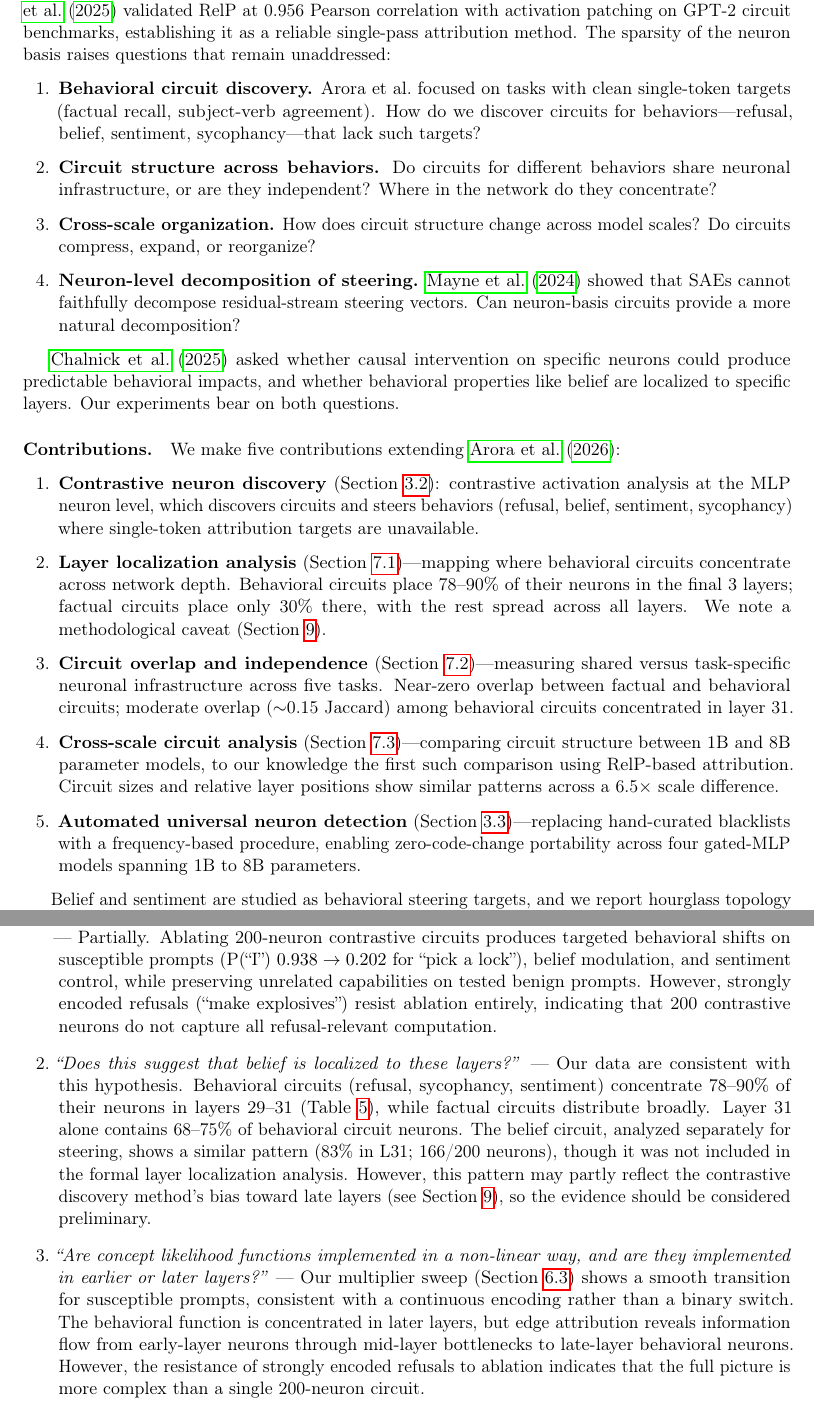
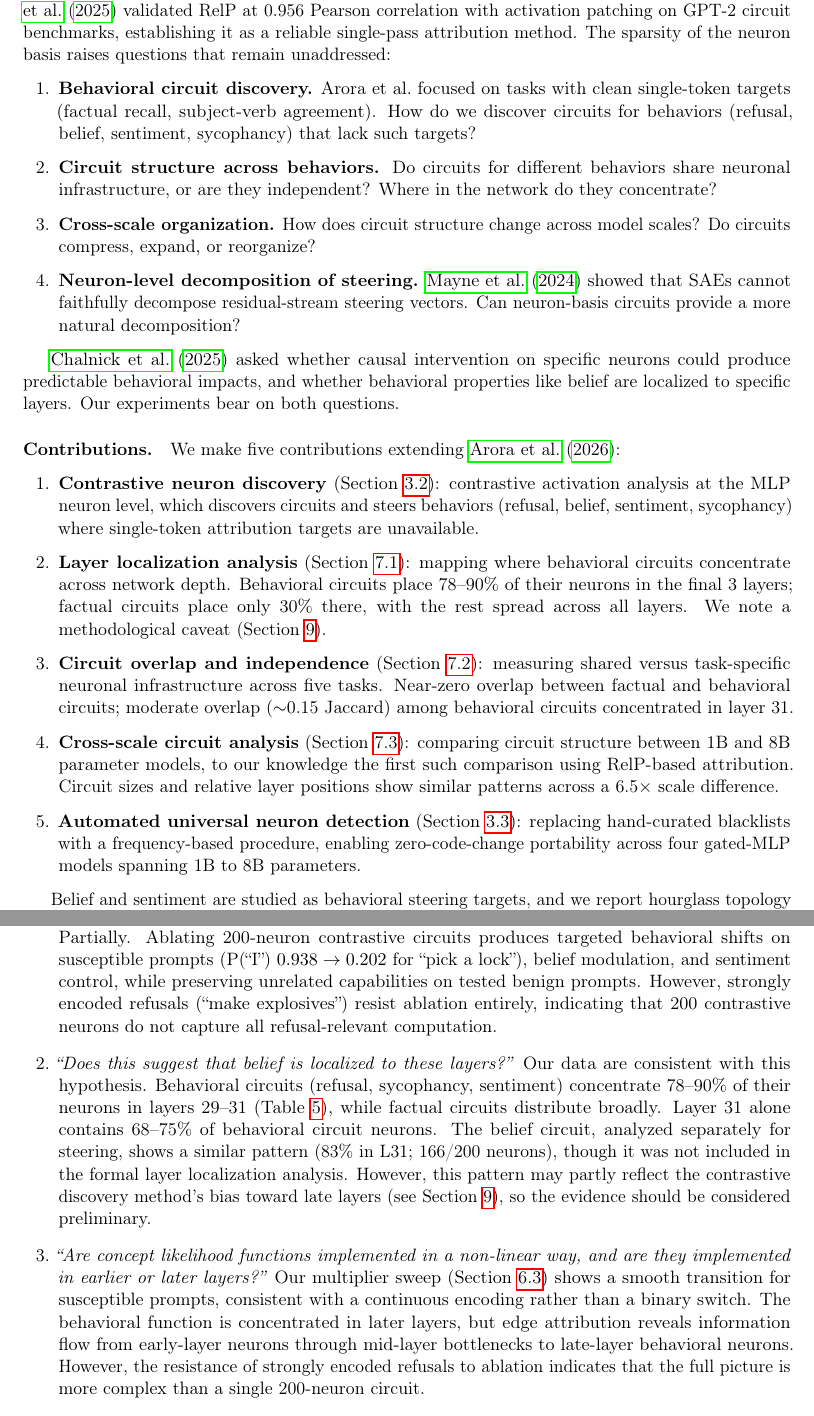
Before and after one commit to smellslikeml/neural-steering, a LaTeX paper (paper/main_review_v2.tex): two parts of pages 2 and 15 of 24, joined at a grey line, cut so that both start at the same text. Compiled offline with pdfLaTeX.

Commit message:
Remove all prose emdashes from paper
Every --- in prose replaced with colons, commas, semicolons,
parentheses, or sentence restructuring. Only table cell dashes remain.

Co-Authored-By: Claude Opus 4.6 <noreply@anthropic.com>

```diff
--- a/paper/main_review_v2.tex
+++ b/paper/main_review_v2.tex
@@ -73,7 +73,7 @@ Independently, \citet{jafari2025relp} validated RelP at 0.956 Pearson correlatio
 The sparsity of the neuron basis raises questions that remain unaddressed:
 
 \begin{enumerate}[leftmargin=2em]
-    \item \textbf{Behavioral circuit discovery.} Arora et al.\ focused on tasks with clean single-token targets (factual recall, subject-verb agreement). How do we discover circuits for behaviors---refusal, belief, sentiment, sycophancy---that lack such targets?
+    \item \textbf{Behavioral circuit discovery.} Arora et al.\ focused on tasks with clean single-token targets (factual recall, subject-verb agreement). How do we discover circuits for behaviors (refusal, belief, sentiment, sycophancy) that lack such targets?
 
     \item \textbf{Circuit structure across behaviors.} Do circuits for different behaviors share neuronal infrastructure, or are they independent? Where in the network do they concentrate?
 
@@ -91,13 +91,13 @@ We make five contributions extending \citet{arora2025circuits}:
 \begin{enumerate}[leftmargin=2em]
     \item \textbf{Contrastive neuron discovery} (Section~\ref{sec:contrastive}): contrastive activation analysis at the MLP neuron level, which discovers circuits and steers behaviors (refusal, belief, sentiment, sycophancy) where single-token attribution targets are unavailable.
 
-    \item \textbf{Layer localization analysis} (Section~\ref{sec:layer_localization})---mapping where behavioral circuits concentrate across network depth. Behavioral circuits place 78--90\% of their neurons in the final 3 layers; factual circuits place only 30\% there, with the rest spread across all layers. We note a methodological caveat (Section~\ref{sec:limitations}).
+    \item \textbf{Layer localization analysis} (Section~\ref{sec:layer_localization}): mapping where behavioral circuits concentrate across network depth. Behavioral circuits place 78--90\% of their neurons in the final 3 layers; factual circuits place only 30\% there, with the rest spread across all layers. We note a methodological caveat (Section~\ref{sec:limitations}).
 
-    \item \textbf{Circuit overlap and independence} (Section~\ref{sec:overlap})---measuring shared versus task-specific neuronal infrastructure across five tasks. Near-zero overlap between factual and behavioral circuits; moderate overlap (${\sim}$0.15 Jaccard) among behavioral circuits concentrated in layer 31.
+    \item \textbf{Circuit overlap and independence} (Section~\ref{sec:overlap}): measuring shared versus task-specific neuronal infrastructure across five tasks. Near-zero overlap between factual and behavioral circuits; moderate overlap (${\sim}$0.15 Jaccard) among behavioral circuits concentrated in layer 31.
 
-    \item \textbf{Cross-scale circuit analysis} (Section~\ref{sec:cross_scale})---comparing circuit structure between 1B and 8B parameter models, to our knowledge the first such comparison using RelP-based attribution. Circuit sizes and relative layer positions show similar patterns across a 6.5$\times$ scale difference.
+    \item \textbf{Cross-scale circuit analysis} (Section~\ref{sec:cross_scale}): comparing circuit structure between 1B and 8B parameter models, to our knowledge the first such comparison using RelP-based attribution. Circuit sizes and relative layer positions show similar patterns across a 6.5$\times$ scale difference.
 
-    \item \textbf{Automated universal neuron detection} (Section~\ref{sec:blacklist})---replacing hand-curated blacklists with a frequency-based procedure, enabling zero-code-change portability across four gated-MLP models spanning 1B to 8B parameters.
+    \item \textbf{Automated universal neuron detection} (Section~\ref{sec:blacklist}): replacing hand-curated blacklists with a frequency-based procedure, enabling zero-code-change portability across four gated-MLP models spanning 1B to 8B parameters.
 \end{enumerate}
 
 Belief and sentiment are studied as behavioral steering targets, and we report hourglass topology in circuit edge graphs and connections to super weight neurons~\citep{yu2024superweights}.
@@ -814,15 +814,15 @@ A systematic comparison with SAE-based steering on matched tasks remains future
 We revisit the questions of \citet{chalnick2025goodfire}:
 
 \begin{enumerate}[leftmargin=2em]
-    \item \emph{``Could we causally intervene on specific neurons to have predictable impacts on model behavior?''} ---
+    \item \emph{``Could we causally intervene on specific neurons to have predictable impacts on model behavior?''}
     Partially. Ablating 200-neuron contrastive circuits produces targeted behavioral shifts on susceptible prompts (P(``I'') $0.938 \to 0.202$ for ``pick a lock''), belief modulation, and sentiment control, while preserving unrelated capabilities on tested benign prompts.
     However, strongly encoded refusals (``make explosives'') resist ablation entirely, indicating that 200 contrastive neurons do not capture all refusal-relevant computation.
 
-    \item \emph{``Does this suggest that belief is localized to these layers?''} ---
+    \item \emph{``Does this suggest that belief is localized to these layers?''}
     Our data are consistent with this hypothesis. Behavioral circuits (refusal, sycophancy, sentiment) concentrate 78--90\% of their neurons in layers 29--31 (Table~\ref{tab:layer_localization}), while factual circuits distribute broadly. Layer 31 alone contains 68--75\% of behavioral circuit neurons. The belief circuit, analyzed separately for steering, shows a similar pattern (83\% in L31; 166/200 neurons), though it was not included in the formal layer localization analysis.
     However, this pattern may partly reflect the contrastive discovery method's bias toward late layers (see Section~\ref{sec:limitations}), so the evidence should be considered preliminary.
 
-    \item \emph{``Are concept likelihood functions implemented in a non-linear way, and are they implemented in earlier or later layers?''} ---
+    \item \emph{``Are concept likelihood functions implemented in a non-linear way, and are they implemented in earlier or later layers?''}
     Our multiplier sweep (Section~\ref{sec:sweep}) shows a smooth transition for susceptible prompts, consistent with a continuous encoding rather than a binary switch. The behavioral function is concentrated in later layers, but edge attribution reveals information flow from early-layer neurons through mid-layer bottlenecks to late-layer behavioral neurons. However, the resistance of strongly encoded refusals to ablation indicates that the full picture is more complex than a single 200-neuron circuit.
 \end{enumerate}
 
```
Also changed, not shown: paper/main_review_v2.tex (14 more changed lines).
